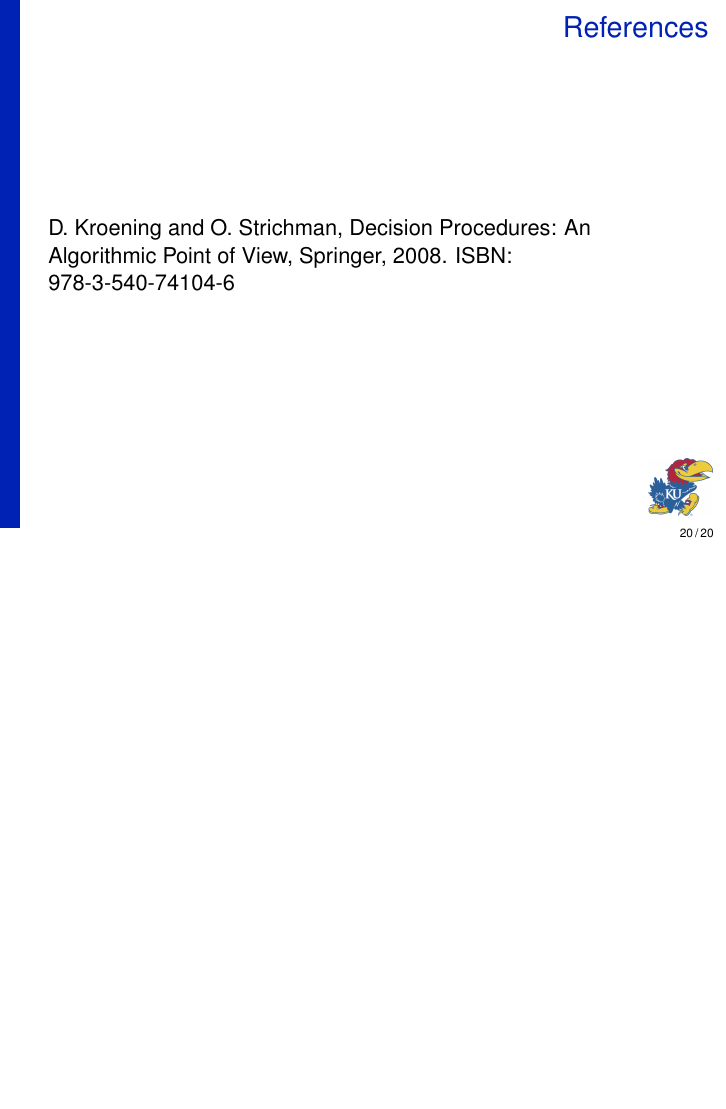
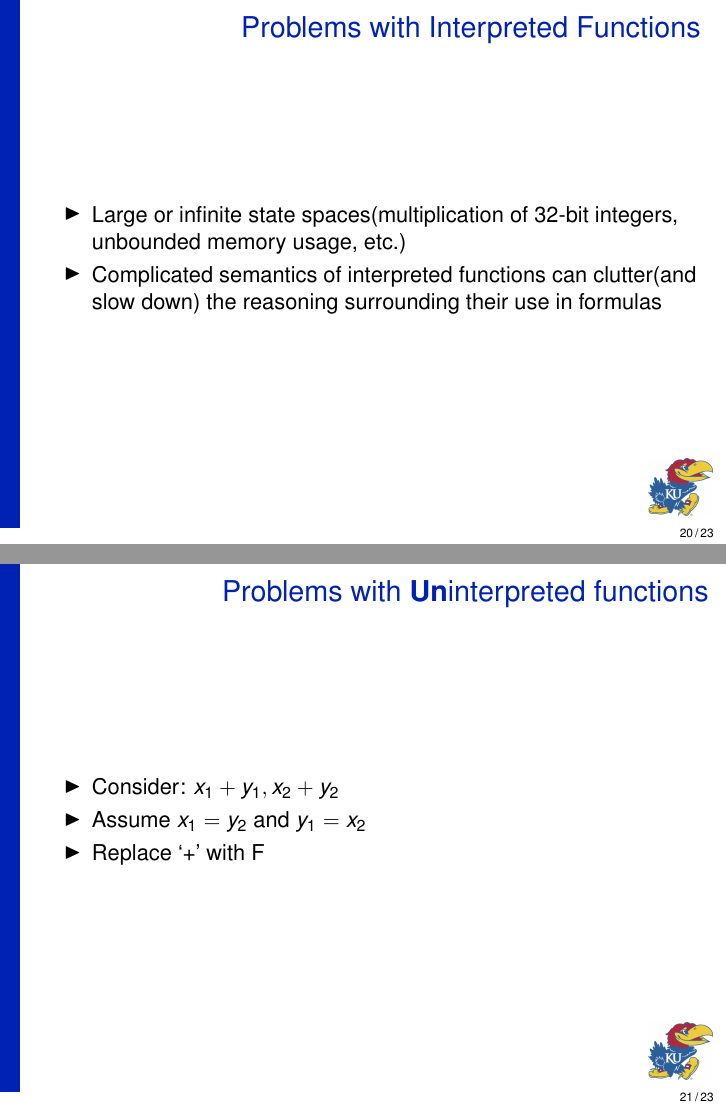
Before and after one commit to ampetz/EECS800Slides, LaTeX slides (ChapterSlides/eecs800.tex): page 20 of 20 before the commit and pages 20 and 21 of 23 after it, the two joined at a grey line, the shorter picture padded with empty space. Compiled offline with pdfLaTeX.

Commit message:
more Ch. 3 slides

```diff
--- a/ChapterSlides/eecs800.tex
+++ b/ChapterSlides/eecs800.tex
@@ -366,3 +366,28 @@
 
 \end{frame}
 
+\begin{frame}
+
+ \frametitle{Problems with Interpreted Functions }
+
+ \begin{itemize}
+
+ \item Large or infinite state spaces(multiplication of 32-bit integers, unbounded memory usage, etc.)
+ \item Complicated semantics of interpreted functions can clutter(and slow down) the reasoning surrounding their use in formulas
+
+ \end{itemize}
+
+\end{frame}
+
+\begin{frame}
+
+ \frametitle{Problems with \textbf{Un}interpreted functions}
+
+ \begin{itemize}
+
+ \item Consider:  \ensuremath{x_1 + y_1, x_2 + y_2}
+ \item Assume \ensuremath{x_1 = y_2} and \ensuremath{y_1 = x_2}
+ \item Replace `+' with F
+ \end{itemize}
+
+\end{frame}
```
Also changed, not shown: ChapterSlides/eecs800.pdf, ChapterSlides/eecs800.tex (19 more changed lines).
